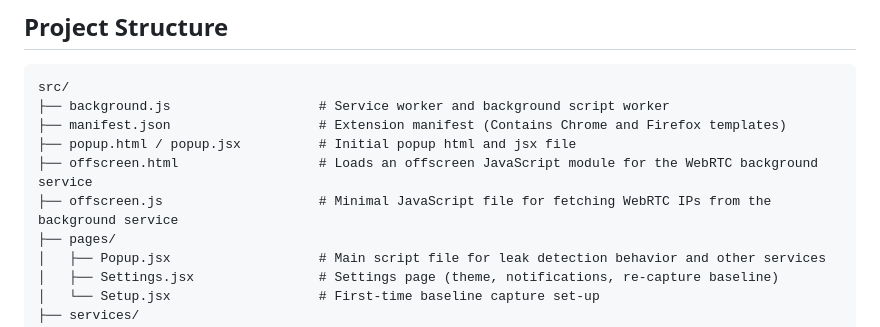
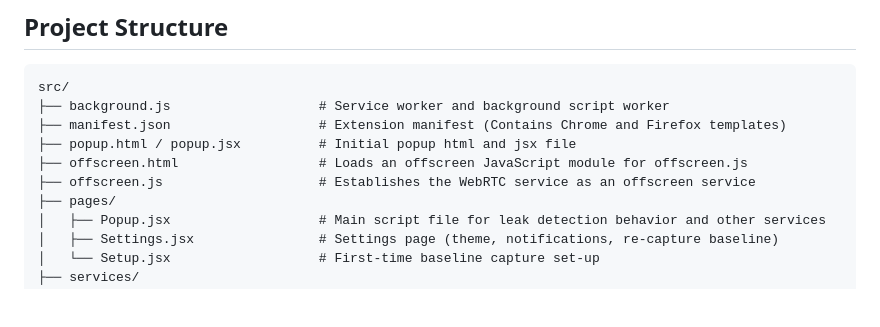
Before and after one commit to SwellEquation/AmiLeaked, a Markdown page: README.md, the part around the change. GitHub-like rendering; blank space fills up the shorter version.

```diff
--- a/README.md
+++ b/README.md
@@ -43,8 +43,8 @@ src/
 ├── background.js                   # Service worker and background script worker
 ├── manifest.json                   # Extension manifest (Contains Chrome and Firefox templates)
 ├── popup.html / popup.jsx          # Initial popup html and jsx file
-├── offscreen.html                  # Loads an offscreen JavaScript module for the WebRTC background service
-├── offscreen.js                    # Minimal JavaScript file for fetching WebRTC IPs from the background service
+├── offscreen.html                  # Loads an offscreen JavaScript module for offscreen.js
+├── offscreen.js                    # Establishes the WebRTC service as an offscreen service
 ├── pages/
 │   ├── Popup.jsx                   # Main script file for leak detection behavior and other services
 │   ├── Settings.jsx                # Settings page (theme, notifications, re-capture baseline)
```
